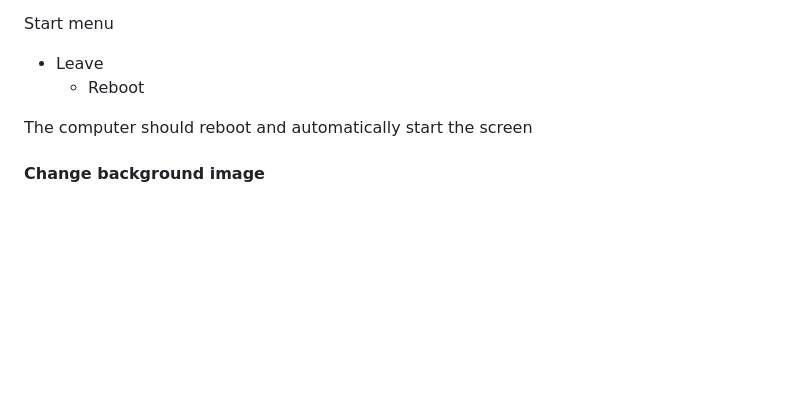
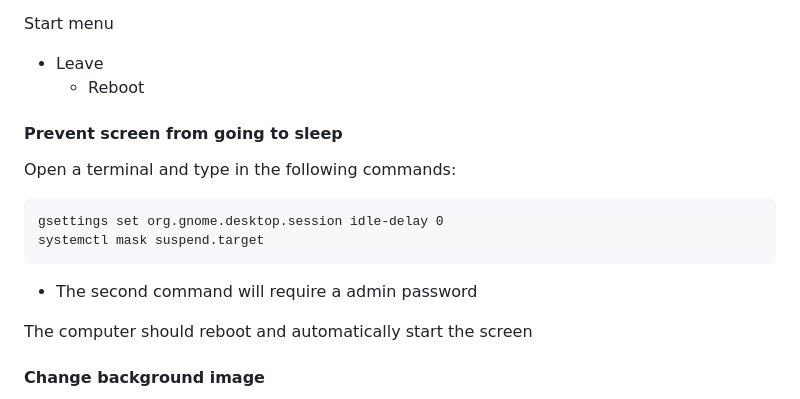
Before and after one commit to undoLogic/digi-display, a Markdown page: README.md, the part around the change. Drawn GitHub-style; blank space fills up the shorter version.

Commit message:
prevent sleep (not working)

````diff
--- a/README.md
+++ b/README.md
@@ -81,6 +81,16 @@ Start menu
   - Leave
     - Reboot
 
+#### Prevent screen from going to sleep
+Open a terminal and type in the following commands:
+```angular2html
+gsettings set org.gnome.desktop.session idle-delay 0
+systemctl mask suspend.target
+```
+- The second command will require a admin password
+
+
+
 The computer should reboot and automatically start the screen
 
 #### Change background image
````
